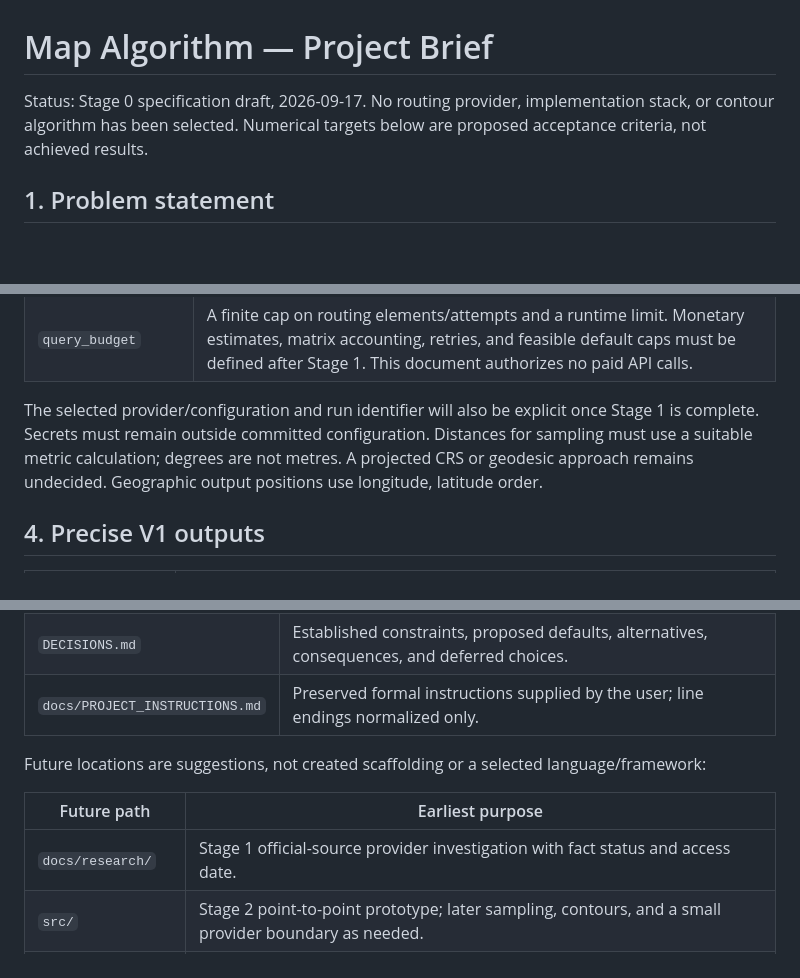
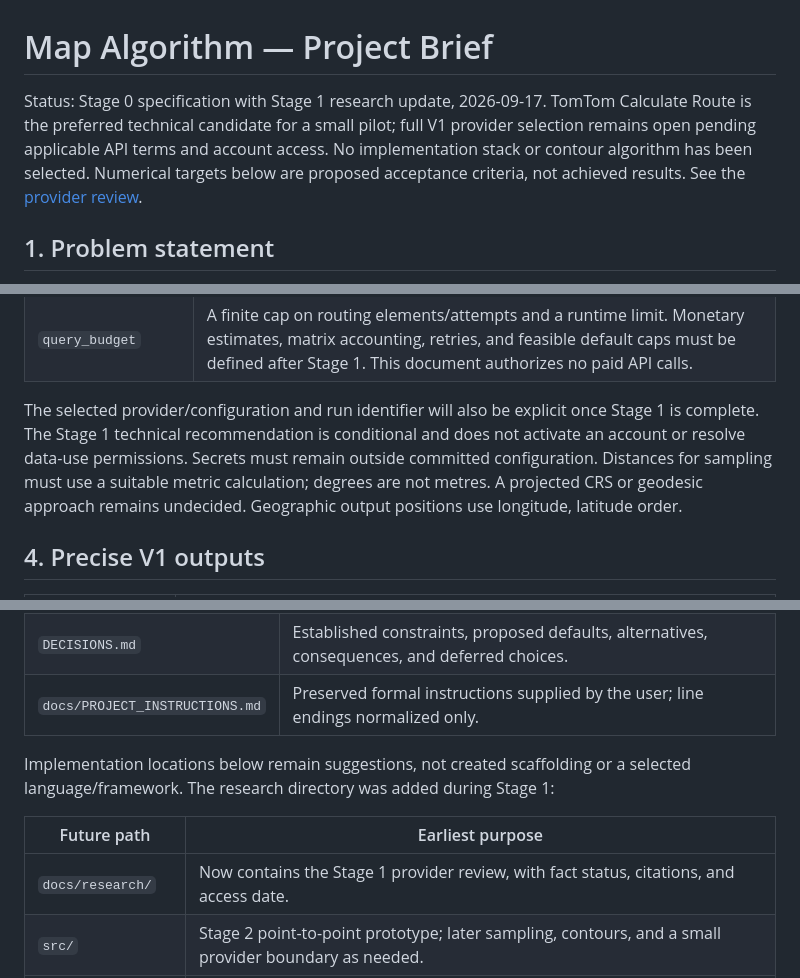
Before and after one commit to yizhechia/driving-map-algo, a Markdown page: PROJECT_BRIEF.md, 3 parts joined by grey strips. GitHub-like rendering; blank space fills up the shorter version.

Commit message:
docs: update PROJECT_BRIEF.md for Stage 1 provider investigation

```diff
--- a/PROJECT_BRIEF.md
+++ b/PROJECT_BRIEF.md
@@ -1,6 +1,6 @@
 # Map Algorithm — Project Brief
 
-Status: Stage 0 specification draft, 2026-09-17. No routing provider, implementation stack, or contour algorithm has been selected. Numerical targets below are proposed acceptance criteria, not achieved results.
+Status: Stage 0 specification with Stage 1 research update, 2026-09-17. TomTom Calculate Route is the preferred technical candidate for a small pilot; full V1 provider selection remains open pending applicable API terms and account access. No implementation stack or contour algorithm has been selected. Numerical targets below are proposed acceptance criteria, not achieved results. See the [provider review](docs/research/ROUTING_PROVIDER_REVIEW.md).
 
 ## 1. Problem statement
 
@@ -43,7 +43,7 @@ This is a logical contract, not an implemented API schema. Names can change when
 | `sampling_config` | Explicit initial coverage, refinement limit, and distance units. A proposed local target is 100 metres in resolved boundary areas; the method and feasible settings are deferred. |
 | `query_budget` | A finite cap on routing elements/attempts and a runtime limit. Monetary estimates, matrix accounting, retries, and feasible default caps must be defined after Stage 1. This document authorizes no paid API calls. |
 
-The selected provider/configuration and run identifier will also be explicit once Stage 1 is complete. Secrets must remain outside committed configuration. Distances for sampling must use a suitable metric calculation; degrees are not metres. A projected CRS or geodesic approach remains undecided. Geographic output positions use longitude, latitude order.
+The selected provider/configuration and run identifier will also be explicit once Stage 1 is complete. The Stage 1 technical recommendation is conditional and does not activate an account or resolve data-use permissions. Secrets must remain outside committed configuration. Distances for sampling must use a suitable metric calculation; degrees are not metres. A projected CRS or geodesic approach remains undecided. Geographic output positions use longitude, latitude order.
 
 ## 4. Precise V1 outputs
 
@@ -187,11 +187,11 @@ Stage 0 creates documentation only:
 | `DECISIONS.md` | Established constraints, proposed defaults, alternatives, consequences, and deferred choices. |
 | `docs/PROJECT_INSTRUCTIONS.md` | Preserved formal instructions supplied by the user; line endings normalized only. |
 
-Future locations are suggestions, not created scaffolding or a selected language/framework:
+Implementation locations below remain suggestions, not created scaffolding or a selected language/framework. The research directory was added during Stage 1:
 
 | Future path | Earliest purpose |
 | --- | --- |
-| `docs/research/` | Stage 1 official-source provider investigation with fact status and access date. |
+| `docs/research/` | Now contains the Stage 1 provider review, with fact status, citations, and access date. |
 | `src/` | Stage 2 point-to-point prototype; later sampling, contours, and a small provider boundary as needed. |
 | `tests/` | Meaningful routing-semantic and algorithm tests alongside implementation. |
 | `examples/` | Reproducible inputs and legally shareable examples after the first prototype. |
```
Also changed, not shown: other parts of PROJECT_BRIEF.md (+2 -2 lines).
